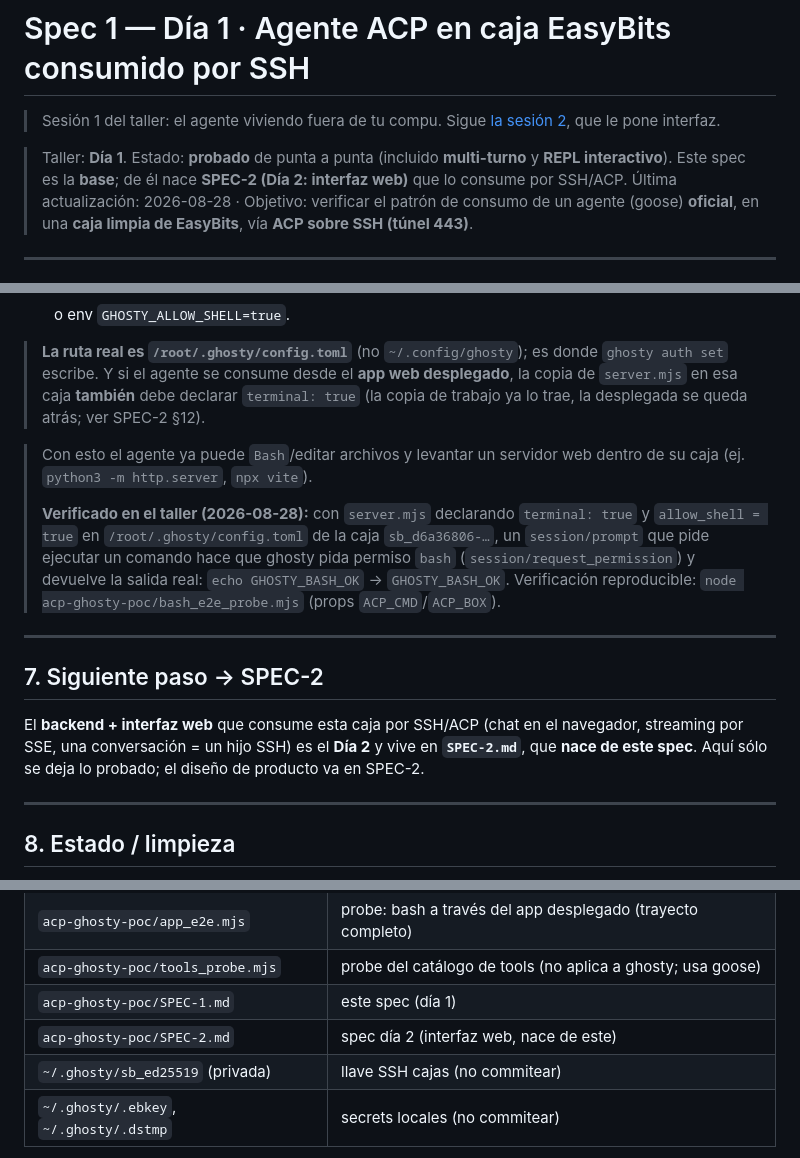
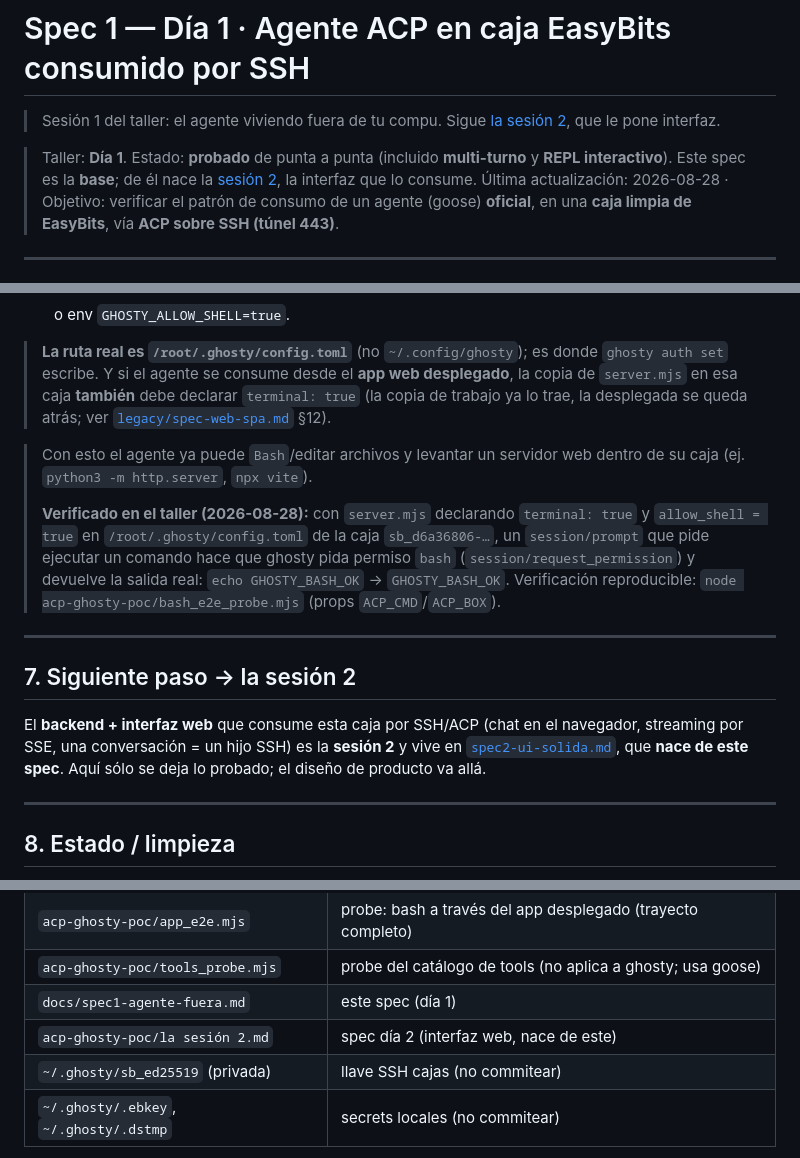
Before and after one commit to blissito/acp-agent-ui, a Markdown page: docs/spec1-agente-fuera.md, 3 parts joined by grey strips. Rendered like a GitHub page.

Commit message:
Referencias cruzadas al dia de hoy en la sesion 1

```diff
--- a/docs/spec1-agente-fuera.md
+++ b/docs/spec1-agente-fuera.md
@@ -4,7 +4,7 @@
 > [la sesión 2](spec2-ui-solida.md), que le pone interfaz.
 
 > Taller: **Día 1**. Estado: **probado** de punta a punta (incluido **multi-turno** y **REPL interactivo**).
-> Este spec es la **base**; de él nace **SPEC-2 (Día 2: interfaz web)** que lo consume por SSH/ACP.
+> Este spec es la **base**; de él nace la [sesión 2](spec2-ui-solida.md), la interfaz que lo consume.
 > Última actualización: 2026-08-28 · Objetivo: verificar el patrón de consumo de un agente (goose)
 > **oficial**, en una **caja limpia de EasyBits**, vía **ACP sobre SSH (túnel 443)**.
 
@@ -327,7 +327,7 @@ de ejecución de comandos; solo lectura/escritura y búsqueda”*.
 > **La ruta real es `/root/.ghosty/config.toml`** (no `~/.config/ghosty`); es donde `ghosty auth set`
 > escribe. Y si el agente se consume desde el **app web desplegado**, la copia de `server.mjs` en esa
 > caja **también** debe declarar `terminal: true` (la copia de trabajo ya lo trae, la desplegada se
-> queda atrás; ver SPEC-2 §12).
+> queda atrás; ver [`legacy/spec-web-spa.md`](../legacy/spec-web-spa.md) §12).
 
 > Con esto el agente ya puede `Bash`/editar archivos y levantar un servidor web dentro de su caja
 > (ej. `python3 -m http.server`, `npx vite`).
@@ -340,11 +340,12 @@ de ejecución de comandos; solo lectura/escritura y búsqueda”*.
 
 ---
 
-## 7. Siguiente paso → SPEC-2
+## 7. Siguiente paso → la sesión 2
 
 El **backend + interfaz web** que consume esta caja por SSH/ACP (chat en el navegador, streaming por
-SSE, una conversación = un hijo SSH) es el **Día 2** y vive en **`SPEC-2.md`**, que **nace de este spec**.
-Aquí sólo se deja lo probado; el diseño de producto va en SPEC-2.
+SSE, una conversación = un hijo SSH) es la **sesión 2** y vive en
+[`spec2-ui-solida.md`](spec2-ui-solida.md), que **nace de este spec**. Aquí sólo se deja lo
+probado; el diseño de producto va allá.
 
 ---
 
@@ -364,7 +365,7 @@ Aquí sólo se deja lo probado; el diseño de producto va en SPEC-2.
 | `acp-ghosty-poc/bash_e2e_probe.mjs` | probe: ghosty ejecuta shell por SSH (ver §6.5) |
 | `acp-ghosty-poc/app_e2e.mjs` | probe: bash a través del app desplegado (trayecto completo) |
 | `acp-ghosty-poc/tools_probe.mjs` | probe del catálogo de tools (no aplica a ghosty; usa goose) |
-| `acp-ghosty-poc/SPEC-1.md` | este spec (día 1) |
-| `acp-ghosty-poc/SPEC-2.md` | spec día 2 (interfaz web, nace de este) |
+| `docs/spec1-agente-fuera.md` | este spec (día 1) |
+| `acp-ghosty-poc/la sesión 2.md` | spec día 2 (interfaz web, nace de este) |
 | `~/.ghosty/sb_ed25519` (privada) | llave SSH cajas (no commitear) |
 | `~/.ghosty/.ebkey`, `~/.ghosty/.dstmp` | secrets locales (no commitear) |
```
